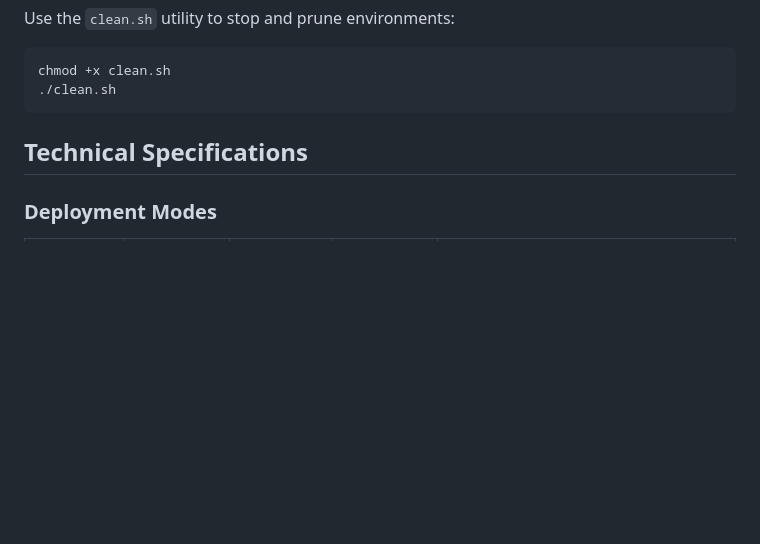
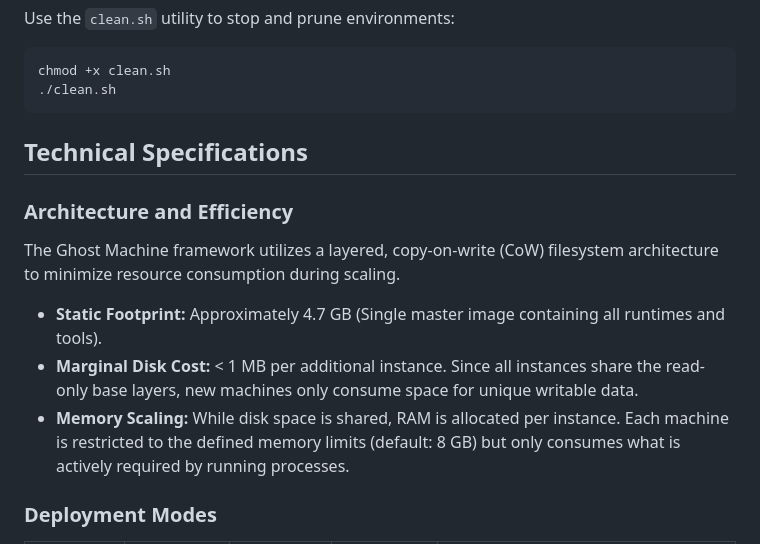
Before and after one commit to 1999AZZAR/ghost-machines, a Markdown page: README.md, the part around the change. GitHub-like rendering; blank space fills up the shorter version.

Commit message:
Document architecture efficiency and scaling capabilities in README

```diff
--- a/README.md
+++ b/README.md
@@ -65,6 +65,12 @@ chmod +x clean.sh
 
 ## Technical Specifications
 
+### Architecture and Efficiency
+The Ghost Machine framework utilizes a layered, copy-on-write (CoW) filesystem architecture to minimize resource consumption during scaling.
+- **Static Footprint:** Approximately 4.7 GB (Single master image containing all runtimes and tools).
+- **Marginal Disk Cost:** < 1 MB per additional instance. Since all instances share the read-only base layers, new machines only consume space for unique writable data.
+- **Memory Scaling:** While disk space is shared, RAM is allocated per instance. Each machine is restricted to the defined memory limits (default: 8 GB) but only consumes what is actively required by running processes.
+
 ### Deployment Modes
 | Mode | Instances | CPU Limit | RAM Limit | Use Case |
 | :--- | :--- | :--- | :--- | :--- |
```
